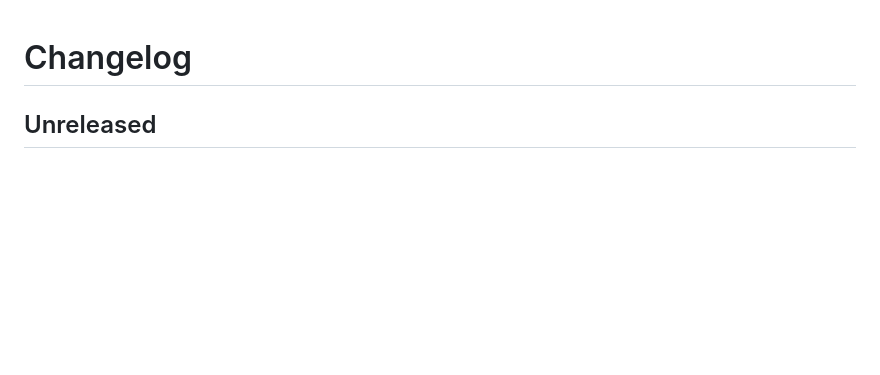
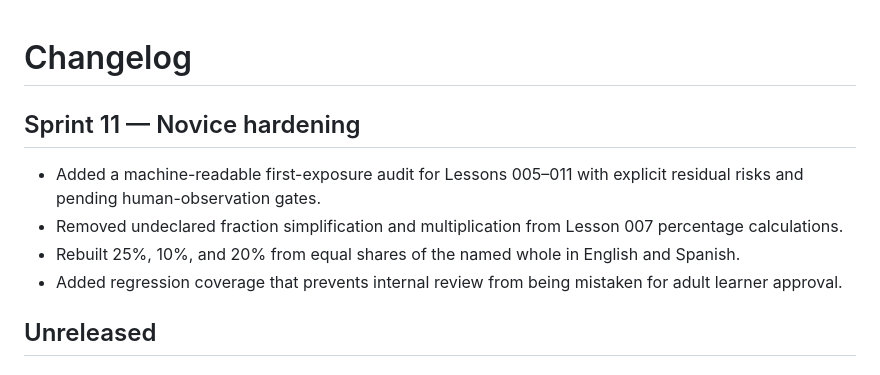
Before and after one commit to tiffanymnz/atlas, a Markdown page: CHANGELOG.md, the part around the change. Rendered like a GitHub page; blank space fills up the shorter version.

```diff
--- a/CHANGELOG.md
+++ b/CHANGELOG.md
@@ -1,4 +1,11 @@
 # Changelog
+
+## Sprint 11 — Novice hardening
+
+- Added a machine-readable first-exposure audit for Lessons 005–011 with explicit residual risks and pending human-observation gates.
+- Removed undeclared fraction simplification and multiplication from Lesson 007 percentage calculations.
+- Rebuilt 25%, 10%, and 20% from equal shares of the named whole in English and Spanish.
+- Added regression coverage that prevents internal review from being mistaken for adult learner approval.
 
 ## Unreleased
 
```
Also changed, not shown: README.md (+7 -0 lines).
